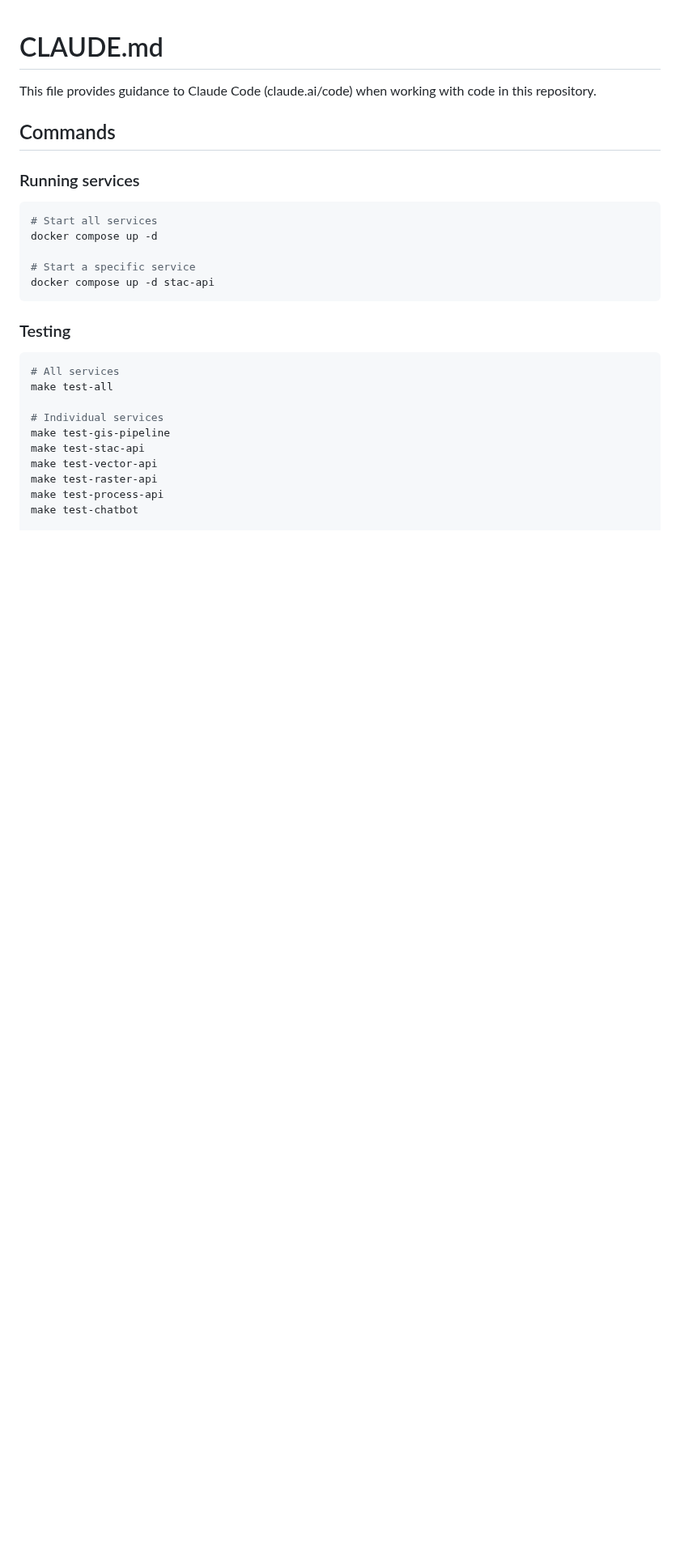
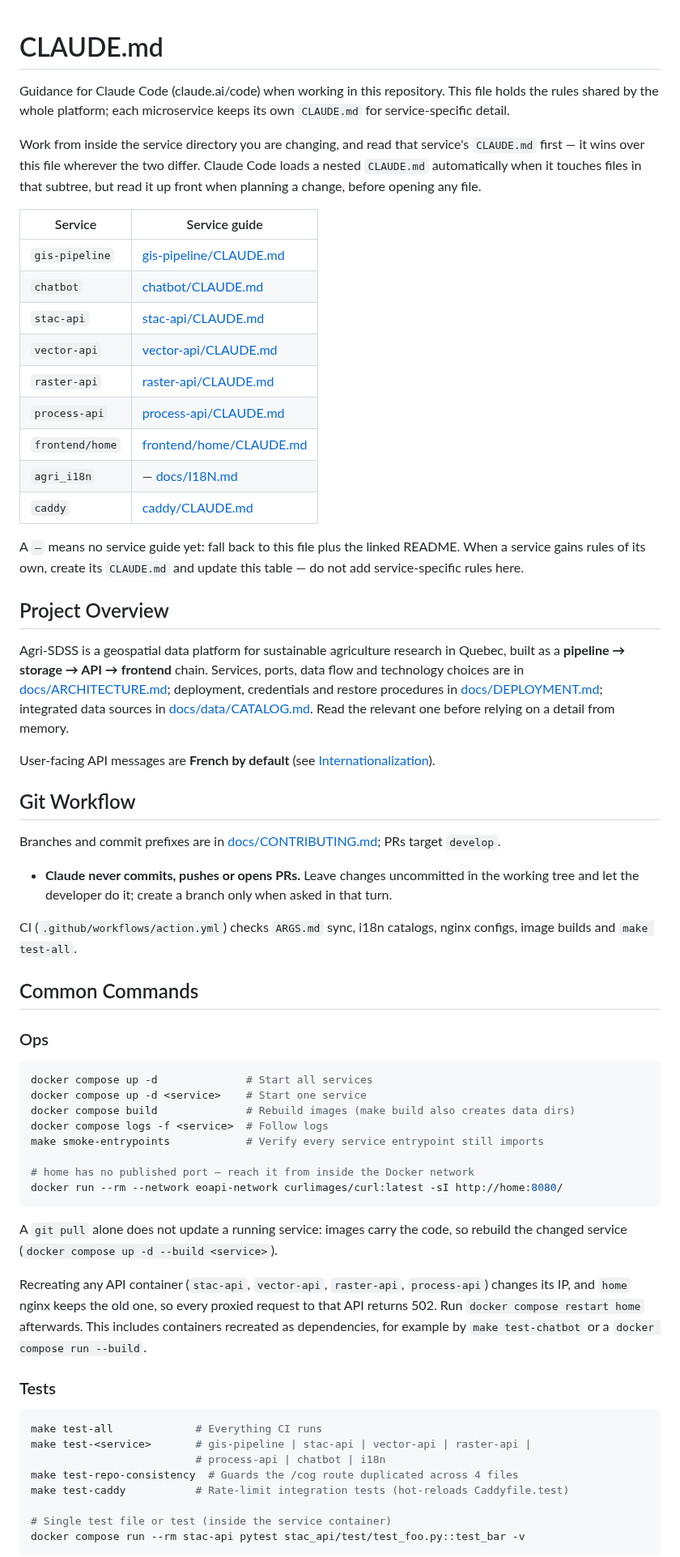
Before and after one commit to jeremie-durand/Agri-SDSS, a Markdown page: CLAUDE.md, the part around one of its changes. Shown at 81% size. GitHub-like rendering; blank space fills up the shorter version.

````diff
--- a/CLAUDE.md
+++ b/CLAUDE.md
@@ -1,30 +1,89 @@
 # CLAUDE.md
 
-This file provides guidance to Claude Code (claude.ai/code) when working with code in this repository.
+Guidance for Claude Code (claude.ai/code) when working in this repository.
+This file holds the rules shared by the whole platform; each microservice keeps
+its own `CLAUDE.md` for service-specific detail.
 
-## Commands
+Work from inside the service directory you are changing, and read that service's
+`CLAUDE.md` first — it wins over this file wherever the two differ. Claude Code
+loads a nested `CLAUDE.md` automatically when it touches files in that subtree,
+but read it up front when planning a change, before opening any file.
 
-### Running services
+| Service | Service guide |
+| --- | --- |
+| `gis-pipeline` | [gis-pipeline/CLAUDE.md](gis-pipeline/CLAUDE.md) |
+| `chatbot` | [chatbot/CLAUDE.md](chatbot/CLAUDE.md) |
+| `stac-api` | [stac-api/CLAUDE.md](stac-api/CLAUDE.md) |
+| `vector-api` | [vector-api/CLAUDE.md](vector-api/CLAUDE.md) |
+| `raster-api` | [raster-api/CLAUDE.md](raster-api/CLAUDE.md) |
+| `process-api` | [process-api/CLAUDE.md](process-api/CLAUDE.md) |
+| `frontend/home` | [frontend/home/CLAUDE.md](frontend/home/CLAUDE.md) |
+| `agri_i18n` | — [docs/I18N.md](docs/I18N.md) |
+| `caddy` | [caddy/CLAUDE.md](caddy/CLAUDE.md) |
+
+A `—` means no service guide yet: fall back to this file plus the linked README.
+When a service gains rules of its own, create its `CLAUDE.md` and update this
+table — do not add service-specific rules here.
+
+## Project Overview
+
+Agri-SDSS is a geospatial data platform for sustainable agriculture research in
+Quebec, built as a **pipeline → storage → API → frontend** chain. Services, ports,
+data flow and technology choices are in
+[docs/ARCHITECTURE.md](docs/ARCHITECTURE.md); deployment, credentials and restore
+procedures in [docs/DEPLOYMENT.md](docs/DEPLOYMENT.md); integrated data sources in
+[docs/data/CATALOG.md](docs/data/CATALOG.md). Read the relevant one before relying
+on a detail from memory.
+
+User-facing API messages are **French by default** (see [Internationalization](#internationalization)).
+
+## Git Workflow
+
+Branches and commit prefixes are in
+[docs/CONTRIBUTING.md](docs/CONTRIBUTING.md#submitting-changes); PRs target
+`develop`.
+
+- **Claude never commits, pushes or opens PRs.** Leave changes uncommitted in the
+  working tree and let the developer do it; create a branch only when asked in
+  that turn.
+
+CI (`.github/workflows/action.yml`) checks `ARGS.md` sync, i18n catalogs, nginx
+configs, image builds and `make test-all`.
+
+## Common Commands
+
+### Ops
 
 ```bash
-# Start all services
-docker compose up -d
+docker compose up -d              # Start all services
+docker compose up -d <service>    # Start one service
+docker compose build              # Rebuild images (make build also creates data dirs)
+docker compose logs -f <service>  # Follow logs
+make smoke-entrypoints            # Verify every service entrypoint still imports
 
-# Start a specific service
-docker compose up -d stac-api
+# home has no published port — reach it from inside the Docker network
+docker run --rm --network eoapi-network curlimages/curl:latest -sI http://home:8080/
 ```
 
-### Testing
+A `git pull` alone does not update a running service: images carry the code, so
+rebuild the changed service (`docker compose up -d --build <service>`).
+
+Recreating any API container (`stac-api`, `vector-api`, `raster-api`,
+`process-api`) changes its IP, and `home` nginx keeps the old one, so every
+proxied request to that API returns 502. Run `docker compose restart home`
+afterwards. This includes containers recreated as dependencies, for example by
+`make test-chatbot` or a `docker compose run --build`.
+
+### Tests
 
 ```bash
-# All services
-make test-all
+make test-all             # Everything CI runs
+make test-<service>       # gis-pipeline | stac-api | vector-api | raster-api |
+                          # process-api | chatbot | i18n
+make test-repo-consistency  # Guards the /cog route duplicated across 4 files
+make test-caddy           # Rate-limit integration tests (hot-reloads Caddyfile.test)
 
-# Individual services
-make test-gis-pipeline
-make test-stac-api
-make test-vector-api
-make test-raster-api
-make test-process-api
-make test-chatbot
+# Single test file or test (inside the service container)
+docker compose run --rm stac-api pytest stac_api/test/test_foo.py::test_bar -v
+```
 
````
Also changed, not shown: other parts of CLAUDE.md (+127 -140 lines).
